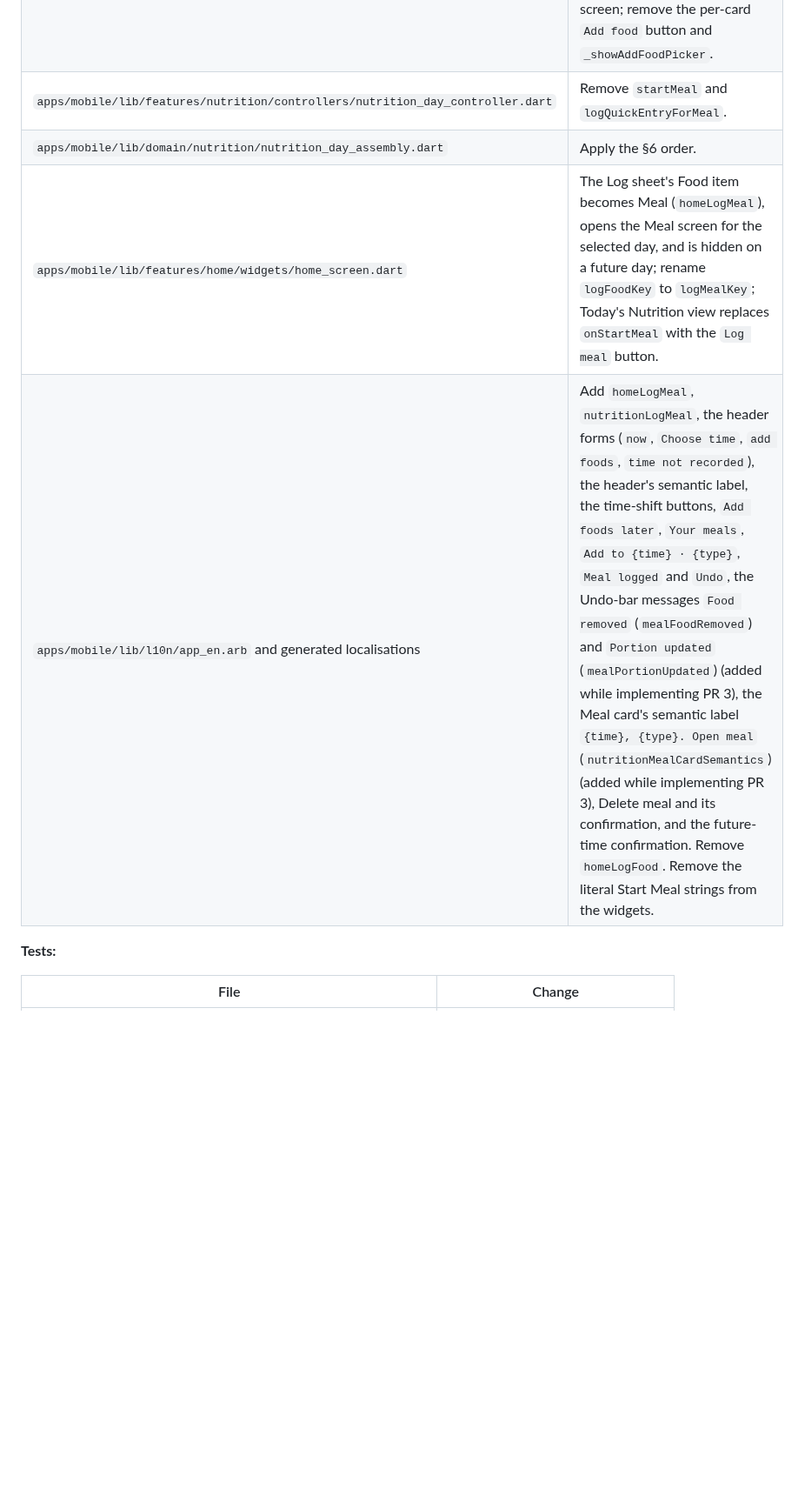
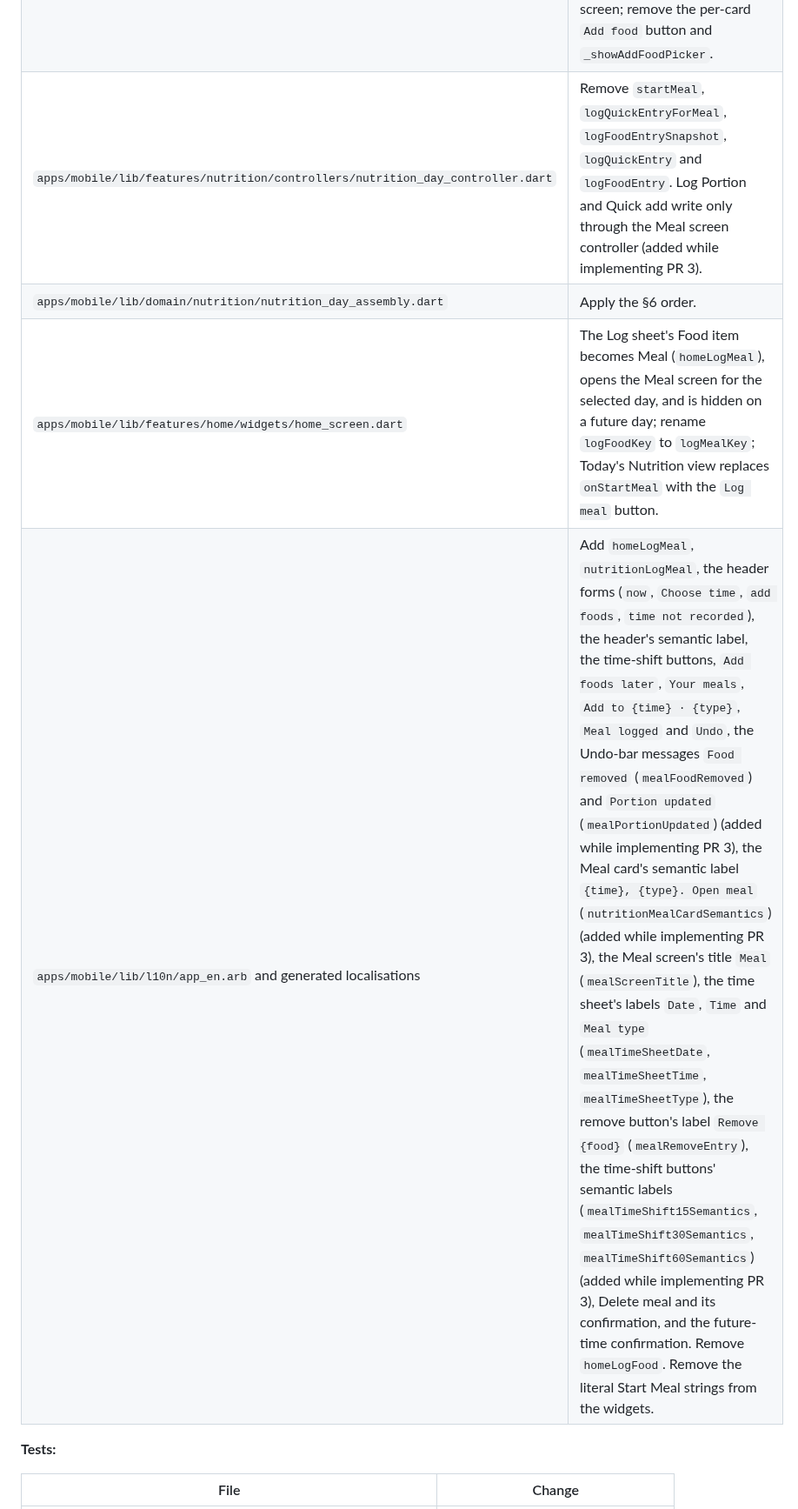
Before and after one commit to perennia-fit/perennia, a Markdown page: docs/designs/meal-logging.md, the part around one of its changes. Shown at 87% size. Drawn GitHub-style; blank space fills up the shorter version.

```diff
--- a/docs/designs/meal-logging.md
+++ b/docs/designs/meal-logging.md
@@ -1290,9 +1303,9 @@ during a first food and during Log again from the Meal screen; manual checks 1 t
 | `apps/mobile/lib/features/nutrition/widgets/quick_entry_dialog.dart` | Return the entered values only; the Meal screen makes the write. |
 | `apps/mobile/lib/features/nutrition/widgets/nutrition_day_view.dart` | Replace the Start Meal chips with `Log meal`, hidden on future days; rename `startMealButtonKey` to `logMealButtonKey`; cards lead with `<time> · <type>` (or `time not recorded`), then Food Entries and totals; `add foods` on zero-entry Meals; a card tap opens the Meal screen; remove the per-card `Add food` button and `_showAddFoodPicker`. |
-| `apps/mobile/lib/features/nutrition/controllers/nutrition_day_controller.dart` | Remove `startMeal` and `logQuickEntryForMeal`. |
+| `apps/mobile/lib/features/nutrition/controllers/nutrition_day_controller.dart` | Remove `startMeal`, `logQuickEntryForMeal`, `logFoodEntrySnapshot`, `logQuickEntry` and `logFoodEntry`. Log Portion and Quick add write only through the Meal screen controller (added while implementing PR 3). |
 | `apps/mobile/lib/domain/nutrition/nutrition_day_assembly.dart` | Apply the §6 order. |
 | `apps/mobile/lib/features/home/widgets/home_screen.dart` | The Log sheet's Food item becomes Meal (`homeLogMeal`), opens the Meal screen for the selected day, and is hidden on a future day; rename `logFoodKey` to `logMealKey`; Today's Nutrition view replaces `onStartMeal` with the `Log meal` button. |
-| `apps/mobile/lib/l10n/app_en.arb` and generated localisations | Add `homeLogMeal`, `nutritionLogMeal`, the header forms (`now`, `Choose time`, `add foods`, `time not recorded`), the header's semantic label, the time-shift buttons, `Add foods later`, `Your meals`, `Add to {time} · {type}`, `Meal logged` and `Undo`, the Undo-bar messages `Food removed` (`mealFoodRemoved`) and `Portion updated` (`mealPortionUpdated`) (added while implementing PR 3), the Meal card's semantic label `{time}, {type}. Open meal` (`nutritionMealCardSemantics`) (added while implementing PR 3), Delete meal and its confirmation, and the future-time confirmation. Remove `homeLogFood`. Remove the literal Start Meal strings from the widgets. |
+| `apps/mobile/lib/l10n/app_en.arb` and generated localisations | Add `homeLogMeal`, `nutritionLogMeal`, the header forms (`now`, `Choose time`, `add foods`, `time not recorded`), the header's semantic label, the time-shift buttons, `Add foods later`, `Your meals`, `Add to {time} · {type}`, `Meal logged` and `Undo`, the Undo-bar messages `Food removed` (`mealFoodRemoved`) and `Portion updated` (`mealPortionUpdated`) (added while implementing PR 3), the Meal card's semantic label `{time}, {type}. Open meal` (`nutritionMealCardSemantics`) (added while implementing PR 3), the Meal screen's title `Meal` (`mealScreenTitle`), the time sheet's labels `Date`, `Time` and `Meal type` (`mealTimeSheetDate`, `mealTimeSheetTime`, `mealTimeSheetType`), the remove button's label `Remove {food}` (`mealRemoveEntry`), the time-shift buttons' semantic labels (`mealTimeShift15Semantics`, `mealTimeShift30Semantics`, `mealTimeShift60Semantics`) (added while implementing PR 3), Delete meal and its confirmation, and the future-time confirmation. Remove `homeLogFood`. Remove the literal Start Meal strings from the widgets. |
 
 **Tests:**
 
```
Also changed, not shown: other parts of docs/designs/meal-logging.md (+28 -15 lines).
